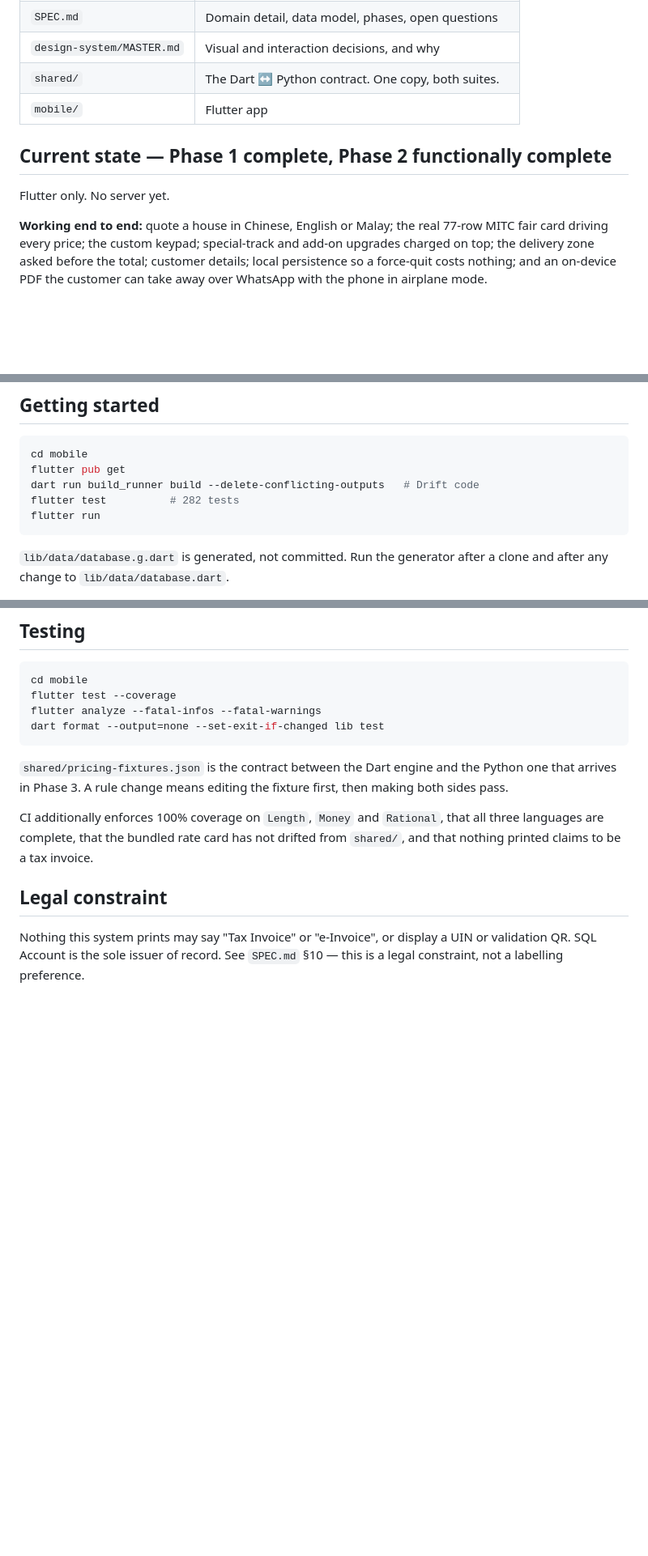
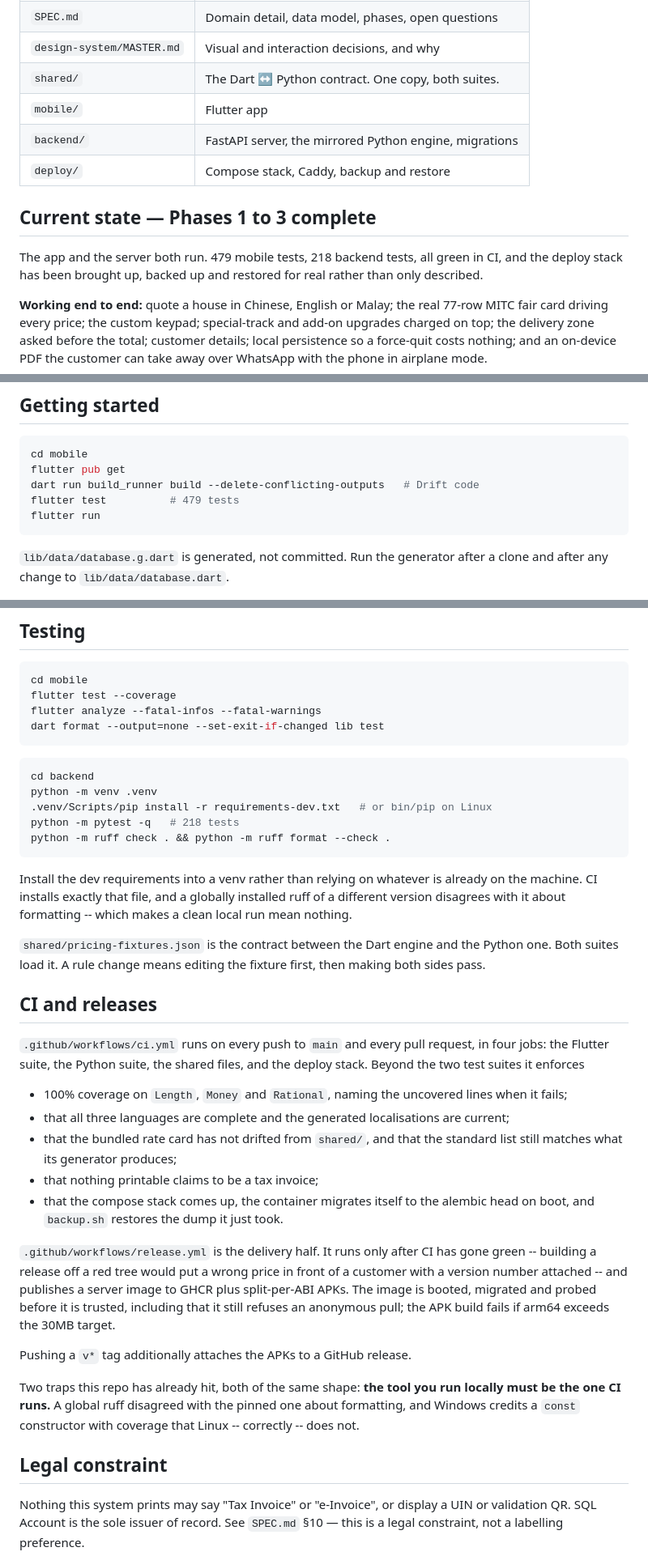
Before and after one commit to jhjh1214/milan-software, a Markdown page: README.md, 3 parts joined by grey strips. Shown at 81% size. Rendered like a GitHub page; blank space fills up the shorter version.

Commit message:
docs: bring the README up to the current state
It still said "Flutter only, no server yet", 282 tests, and a Python
engine that arrives in Phase 3. All three suites exist and are green:
479 mobile, 218 backend, plus the shared-file and deploy checks.

Adds how to run the backend, and why the dev requirements go into a venv
rather than onto whatever is already installed -- a global ruff of a
different version disagrees with the pinned one about formatting, which
makes a clean local run mean nothing.

Documents the two workflows and, at the end, the trap both of this week's
false-green findings shared: the tool you run locally must be the one CI
runs. The ruff skew was one instance; Windows crediting a const
constructor with coverage that Linux correctly withholds was the other.

````diff
--- a/README.md
+++ b/README.md
@@ -10,10 +10,14 @@ Curtains, blinds, SPC / vinyl / laminate flooring, wallpaper.
 | `design-system/MASTER.md` | Visual and interaction decisions, and why |
 | `shared/` | The Dart ↔ Python contract. One copy, both suites. |
 | `mobile/` | Flutter app |
+| `backend/` | FastAPI server, the mirrored Python engine, migrations |
+| `deploy/` | Compose stack, Caddy, backup and restore |
 
-## Current state — Phase 1 complete, Phase 2 functionally complete
+## Current state — Phases 1 to 3 complete
 
-Flutter only. No server yet.
+The app and the server both run. 479 mobile tests, 218 backend tests, all
+green in CI, and the deploy stack has been brought up, backed up and
+restored for real rather than only described.
 
 **Working end to end:** quote a house in Chinese, English or Malay; the real
 77-row MITC fair card driving every price; the custom keypad; special-track and
@@ -50,7 +54,7 @@ price can only stay level or fall.
 cd mobile
 flutter pub get
 dart run build_runner build --delete-conflicting-outputs   # Drift code
-flutter test          # 282 tests
+flutter test          # 479 tests
 flutter run
 ```
 
@@ -92,13 +96,52 @@ flutter analyze --fatal-infos --fatal-warnings
 dart format --output=none --set-exit-if-changed lib test
 ```
 
+```bash
+cd backend
+python -m venv .venv
+.venv/Scripts/pip install -r requirements-dev.txt   # or bin/pip on Linux
+python -m pytest -q   # 218 tests
+python -m ruff check . && python -m ruff format --check .
+```
+
+Install the dev requirements into a venv rather than relying on whatever is
+already on the machine. CI installs exactly that file, and a globally
+installed ruff of a different version disagrees with it about formatting --
+which makes a clean local run mean nothing.
+
 `shared/pricing-fixtures.json` is the contract between the Dart engine and the
-Python one that arrives in Phase 3. A rule change means editing the fixture
+Python one. Both suites load it. A rule change means editing the fixture
 first, then making both sides pass.
 
-CI additionally enforces 100% coverage on `Length`, `Money` and `Rational`,
-that all three languages are complete, that the bundled rate card has not
-drifted from `shared/`, and that nothing printed claims to be a tax invoice.
+## CI and releases
+
+`.github/workflows/ci.yml` runs on every push to `main` and every pull
+request, in four jobs: the Flutter suite, the Python suite, the shared files,
+and the deploy stack. Beyond the two test suites it enforces
+
+- 100% coverage on `Length`, `Money` and `Rational`, naming the uncovered
+  lines when it fails;
+- that all three languages are complete and the generated localisations are
+  current;
+- that the bundled rate card has not drifted from `shared/`, and that the
+  standard list still matches what its generator produces;
+- that nothing printable claims to be a tax invoice;
+- that the compose stack comes up, the container migrates itself to the
+  alembic head on boot, and `backup.sh` restores the dump it just took.
+
+`.github/workflows/release.yml` is the delivery half. It runs only after CI
+has gone green -- building a release off a red tree would put a wrong price
+in front of a customer with a version number attached -- and publishes a
+server image to GHCR plus split-per-ABI APKs. The image is booted, migrated
+and probed before it is trusted, including that it still refuses an
+anonymous pull; the APK build fails if arm64 exceeds the 30MB target.
+
+Pushing a `v*` tag additionally attaches the APKs to a GitHub release.
+
+Two traps this repo has already hit, both of the same shape: **the tool you
+run locally must be the one CI runs.** A global ruff disagreed with the
+pinned one about formatting, and Windows credits a `const` constructor with
+coverage that Linux -- correctly -- does not.
 
 ## Legal constraint
 
````
